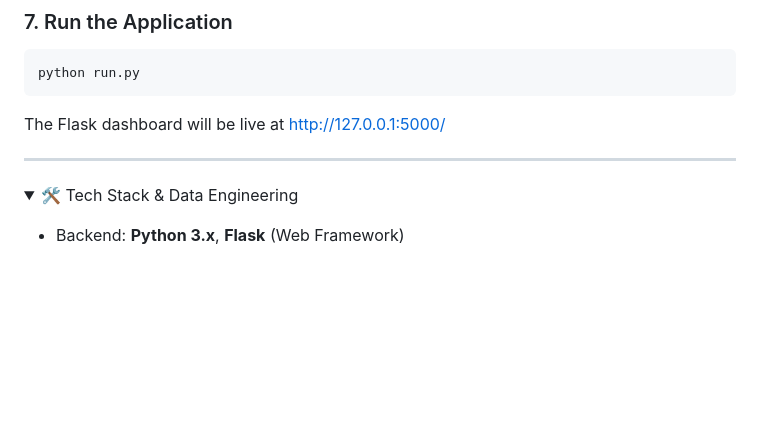
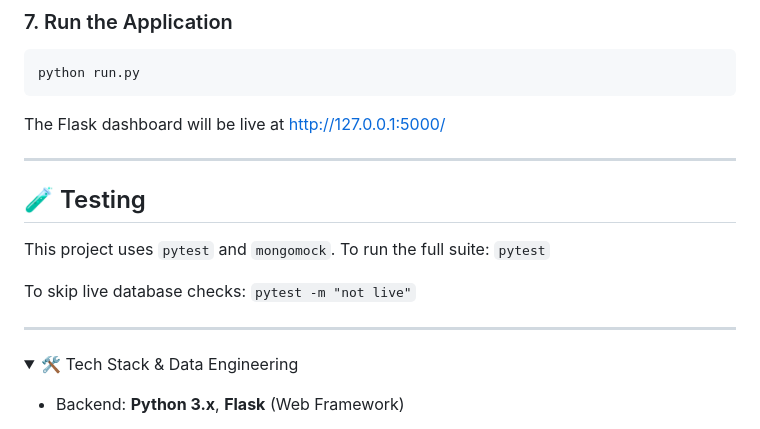
Before and after one commit to reory/uk-population-tracker, a Markdown page: README.md, the part around one of its changes. GitHub-like rendering; folded sections open; blank space fills up the shorter version.

```diff
--- a/README.md
+++ b/README.md
@@ -112,6 +112,16 @@ The Flask dashboard will be live at http://127.0.0.1:5000/
 
 ---
 
+## 🧪 Testing
+This project uses `pytest` and `mongomock`.
+To run the full suite:
+`pytest`
+
+To skip live database checks:
+`pytest -m "not live"`
+
+---
+
 <details>
   <summary>🛠️ Tech Stack & Data Engineering</summary>
 
```
Also changed, not shown: other parts of README.md (+1 -1 lines).
